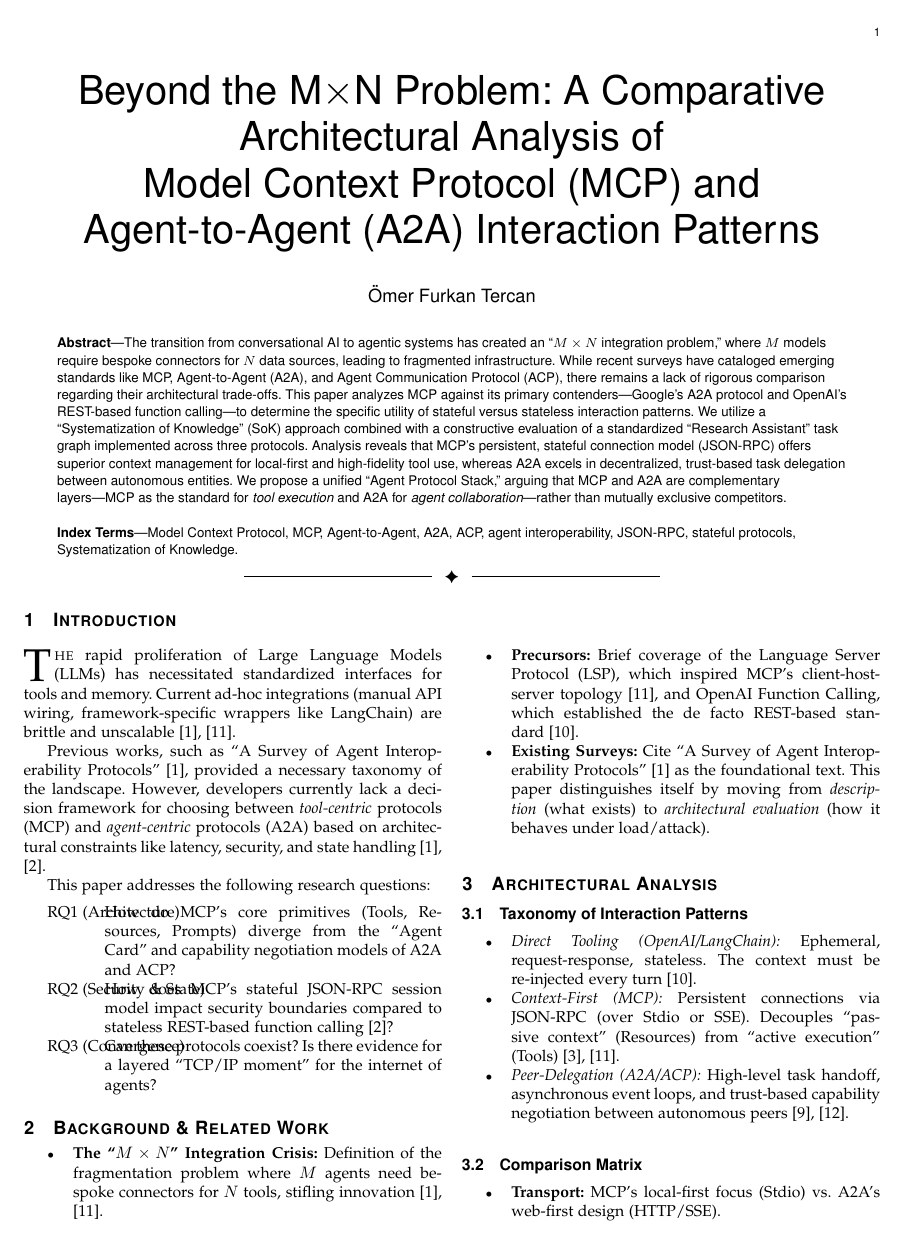
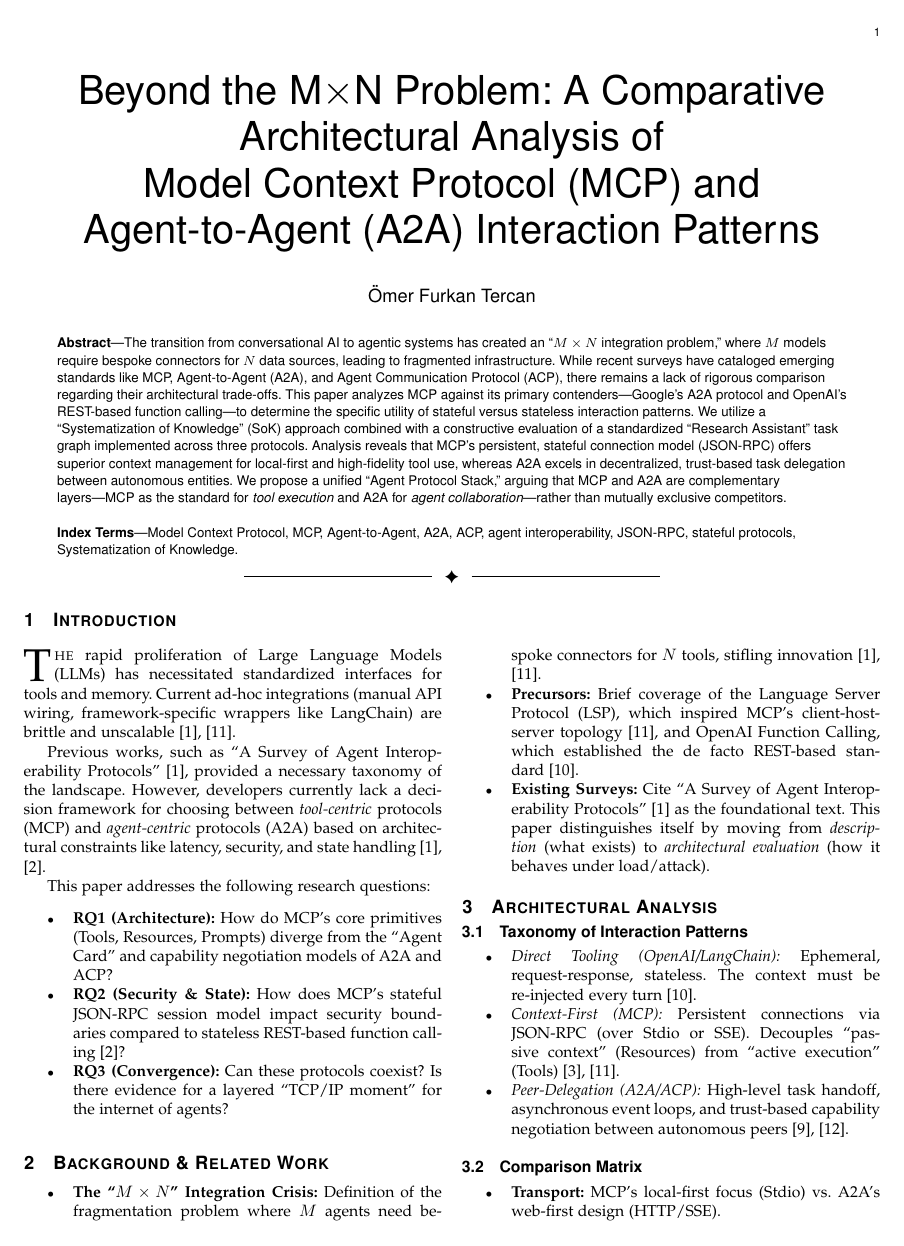
Before and after one commit to tercanfurkan/mcppaper, a LaTeX paper (main.tex): page 1 of 2. Compiled offline with pdfLaTeX.

Commit message:
Replace description envs with itemize + inline bold labels
description environment causes label/body collision when labels are wide;
inline \textbf{label:} inside itemize avoids the issue entirely.

Co-Authored-By: Claude Sonnet 4.6 <noreply@anthropic.com>

```diff
--- a/main.tex
+++ b/main.tex
@@ -87,16 +87,16 @@
 
 This paper addresses the following research questions:
 
-\begin{description}
-  \item[{RQ1 (Architecture)}] How do MCP's core primitives (Tools,
+\begin{itemize}
+  \item \textbf{RQ1 (Architecture):} How do MCP's core primitives (Tools,
     Resources, Prompts) diverge from the ``Agent Card'' and capability
     negotiation models of A2A and ACP?
-  \item[{RQ2 (Security \& State)}] How does MCP's stateful JSON-RPC session
-    model impact security boundaries compared to stateless REST-based
-    function calling~\cite{hou:mcpsecurity2025}?
-  \item[{RQ3 (Convergence)}] Can these protocols coexist? Is there evidence
-    for a layered ``TCP/IP moment'' for the internet of agents?
-\end{description}
+  \item \textbf{RQ2 (Security \& State):} How does MCP's stateful JSON-RPC
+    session model impact security boundaries compared to stateless
+    REST-based function calling~\cite{hou:mcpsecurity2025}?
+  \item \textbf{RQ3 (Convergence):} Can these protocols coexist? Is there
+    evidence for a layered ``TCP/IP moment'' for the internet of agents?
+\end{itemize}
 
 
 \section{Background \& Related Work}
```
Also changed, not shown: main.tex (16 more changed lines).
